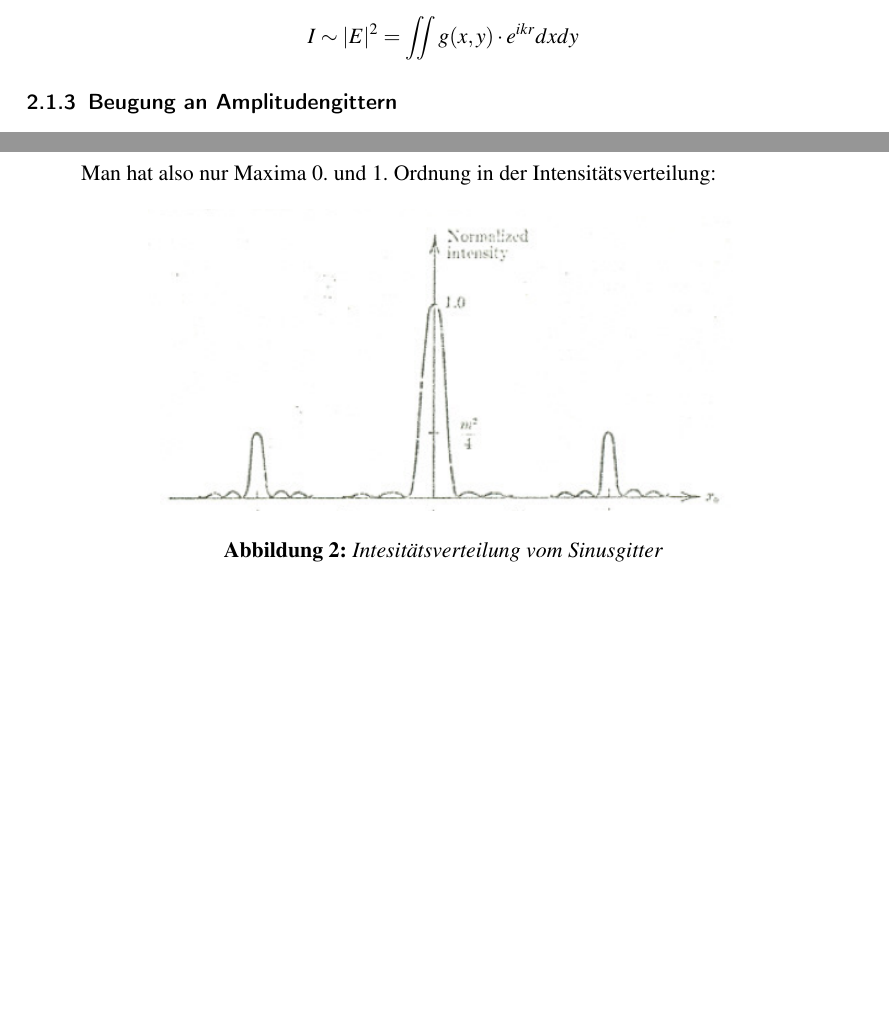
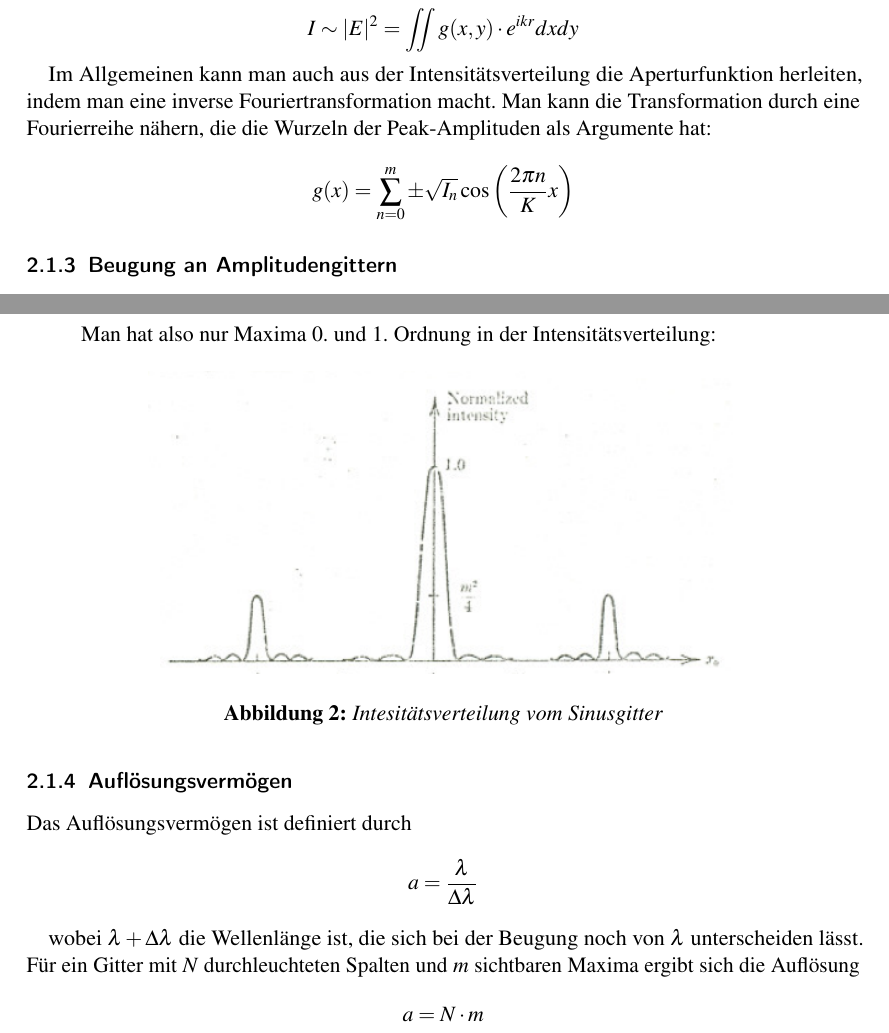
Before and after one commit to simonschmeisser/fp1_uni-fr_2010_robi_simon, a LaTeX paper (ultraschall/Protokoll/ultraschall.tex, which reads ultraschall/Protokoll/robi-theorie.tex): two parts of pages 5 and 6 of 15 before the commit and two parts of pages 5 and 6 of 16 after it, joined at a grey line, cut so that both start at the same text, the shorter picture padded with empty space. Compiled offline with pdfLaTeX.

Commit message:
theorie fertig

```diff
--- a/ultraschall/Protokoll/robi-theorie.tex
+++ b/ultraschall/Protokoll/robi-theorie.tex
@@ -38,6 +38,10 @@ wobei \begin{itemize}
 Somit folgt f\"ur die Intensit\"at:
 
 $$I \sim |E|^2 = \iint g(x,y)\cdot e^{ikr} dxdy$$
+
+Im Allgemeinen kann man auch aus der Intensit\"atsverteilung die Aperturfunktion herleiten, indem man eine inverse Fouriertransformation macht. Man kann die Transformation durch eine Fourierreihe n\"ahern, die die Wurzeln der Peak-Amplituden als Argumente hat:
+
+$$g(x) = \sum_{n=0}^m \pm \sqrt{I_n} \cos\left(\frac{2\pi n}{K}x\right)$$
 
 
 \subsubsection{Beugung an Amplitudengittern}
@@ -105,6 +109,10 @@ Man hat also nur Maxima 0. und 1. Ordnung in der Intensit\"atsverteilung:
 	\centering \includegraphics[width=0.7\textwidth]{Bilder/Sinusverteilung.jpg}
 	\caption{Intesit\"atsverteilung vom Sinusgitter}
 \end{figure}
+\end{enumerate}
 
+\subsubsection{Aufl\"osungsverm\"ogen}
 
-\end{enumerate}
+Das Aufl\"osungsverm\"ogen ist definiert durch $$a=\frac{\lambda}{\Delta \lambda}$$
+
+wobei $\lambda +\Delta \lambda$ die Wellenl\"ange ist, die sich bei der Beugung noch von $\lambda$ unterscheiden l\"asst. F\"ur ein Gitter mit $N$ durchleuchteten Spalten und $m$ sichtbaren Maxima ergibt sich die Aufl\"osung $$a=N\cdot m$$
```
